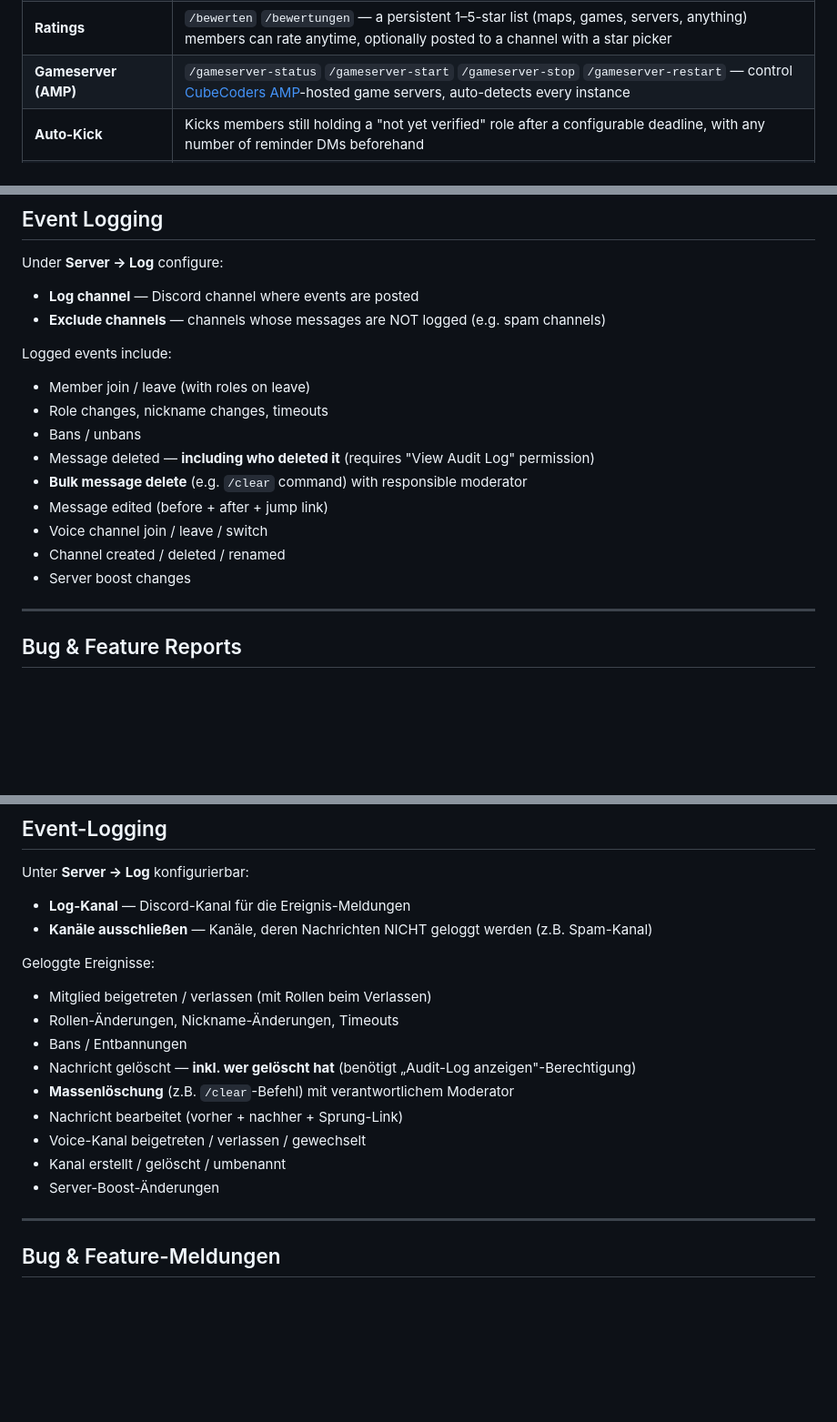
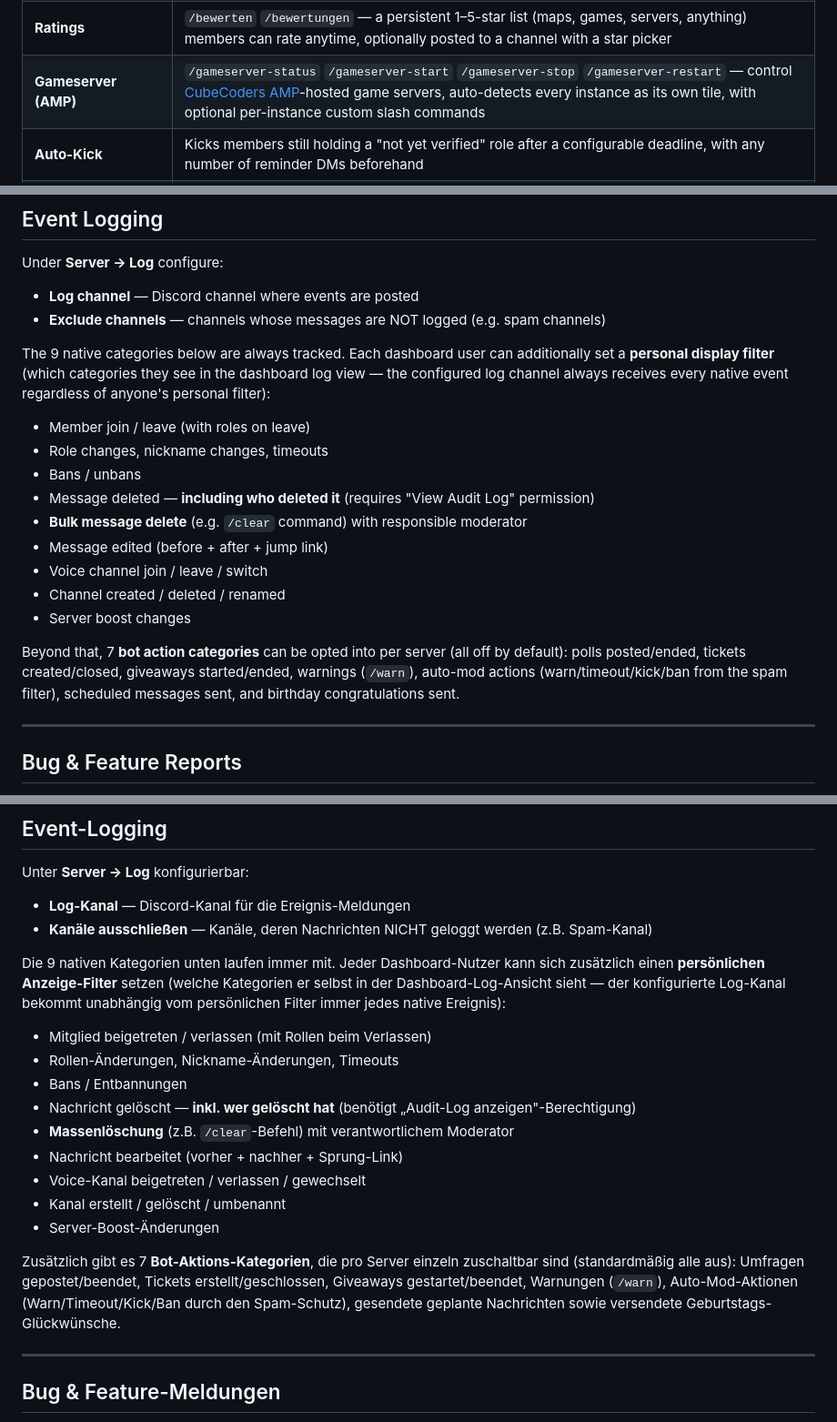
Before and after one commit to LucyWolf/phobos-bot, a Markdown page: README.md, 3 parts joined by grey strips. Shown at 91% size. Rendered like a GitHub page; blank space fills up the shorter version.

```diff
--- a/README.md
+++ b/README.md
@@ -78,7 +78,7 @@ A self-hostable Discord bot with a full web dashboard. Open source, free, foreve
 | **CrossVerification** | "IF a member has/lacks certain roles, THEN add/remove roles" rules — live or on a configurable interval, optionally targeting a different server, with a test sandbox |
 | **Polls** | `/poll-create` `/poll-end` — single- or multiple-choice, per-option images/links, scheduled start, live ranking, fully editable after posting |
 | **Ratings** | `/bewerten` `/bewertungen` — a persistent 1–5-star list (maps, games, servers, anything) members can rate anytime, optionally posted to a channel with a star picker |
-| **Gameserver (AMP)** | `/gameserver-status` `/gameserver-start` `/gameserver-stop` `/gameserver-restart` — control [CubeCoders AMP](https://cubecoders.com/AMP)-hosted game servers, auto-detects every instance |
+| **Gameserver (AMP)** | `/gameserver-status` `/gameserver-start` `/gameserver-stop` `/gameserver-restart` — control [CubeCoders AMP](https://cubecoders.com/AMP)-hosted game servers, auto-detects every instance as its own tile, with optional per-instance custom slash commands |
 | **Auto-Kick** | Kicks members still holding a "not yet verified" role after a configurable deadline, with any number of reminder DMs beforehand |
 | **Embed Messages** | Post fully custom, multi-block embed messages (incl. forum channels) to any channel from the dashboard — images, footer, tags, editable after posting |
 
@@ -289,7 +289,7 @@ Under **Server → Log** configure:
 - **Log channel** — Discord channel where events are posted
 - **Exclude channels** — channels whose messages are NOT logged (e.g. spam channels)
 
-Logged events include:
+The 9 native categories below are always tracked. Each dashboard user can additionally set a **personal display filter** (which categories they see in the dashboard log view — the configured log channel always receives every native event regardless of anyone's personal filter):
 - Member join / leave (with roles on leave)
 - Role changes, nickname changes, timeouts
 - Bans / unbans
@@ -299,6 +299,8 @@ Logged events include:
 - Voice channel join / leave / switch
 - Channel created / deleted / renamed
 - Server boost changes
+
+Beyond that, 7 **bot action categories** can be opted into per server (all off by default): polls posted/ended, tickets created/closed, giveaways started/ended, warnings (`/warn`), auto-mod actions (warn/timeout/kick/ban from the spam filter), scheduled messages sent, and birthday congratulations sent.
 
 ---
 
@@ -852,7 +854,7 @@ Unter **Server → Log** konfigurierbar:
 - **Log-Kanal** — Discord-Kanal für die Ereignis-Meldungen
 - **Kanäle ausschließen** — Kanäle, deren Nachrichten NICHT geloggt werden (z.B. Spam-Kanal)
 
-Geloggte Ereignisse:
+Die 9 nativen Kategorien unten laufen immer mit. Jeder Dashboard-Nutzer kann sich zusätzlich einen **persönlichen Anzeige-Filter** setzen (welche Kategorien er selbst in der Dashboard-Log-Ansicht sieht — der konfigurierte Log-Kanal bekommt unabhängig vom persönlichen Filter immer jedes native Ereignis):
 - Mitglied beigetreten / verlassen (mit Rollen beim Verlassen)
 - Rollen-Änderungen, Nickname-Änderungen, Timeouts
 - Bans / Entbannungen
@@ -862,6 +864,8 @@ Geloggte Ereignisse:
 - Voice-Kanal beigetreten / verlassen / gewechselt
 - Kanal erstellt / gelöscht / umbenannt
 - Server-Boost-Änderungen
+
+Zusätzlich gibt es 7 **Bot-Aktions-Kategorien**, die pro Server einzeln zuschaltbar sind (standardmäßig alle aus): Umfragen gepostet/beendet, Tickets erstellt/geschlossen, Giveaways gestartet/beendet, Warnungen (`/warn`), Auto-Mod-Aktionen (Warn/Timeout/Kick/Ban durch den Spam-Schutz), gesendete geplante Nachrichten sowie versendete Geburtstags-Glückwünsche.
 
 ---
 
```
Also changed, not shown: other parts of README.md (+7 -7 lines).
